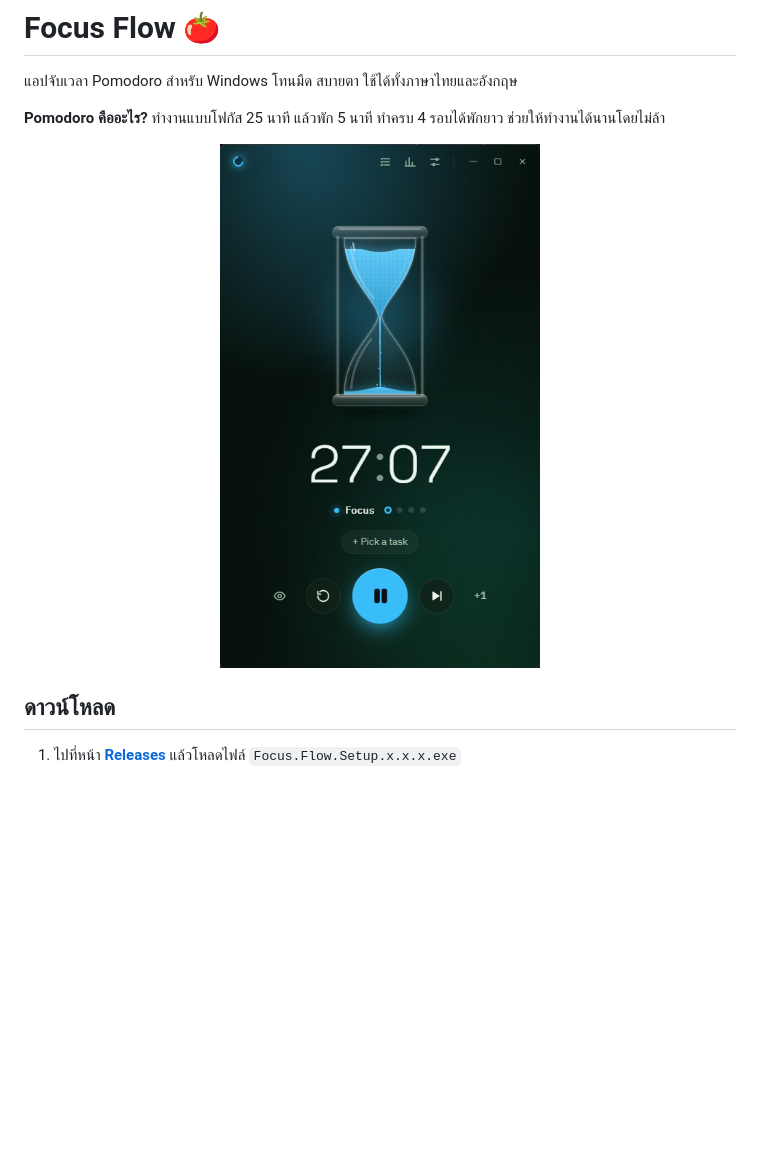
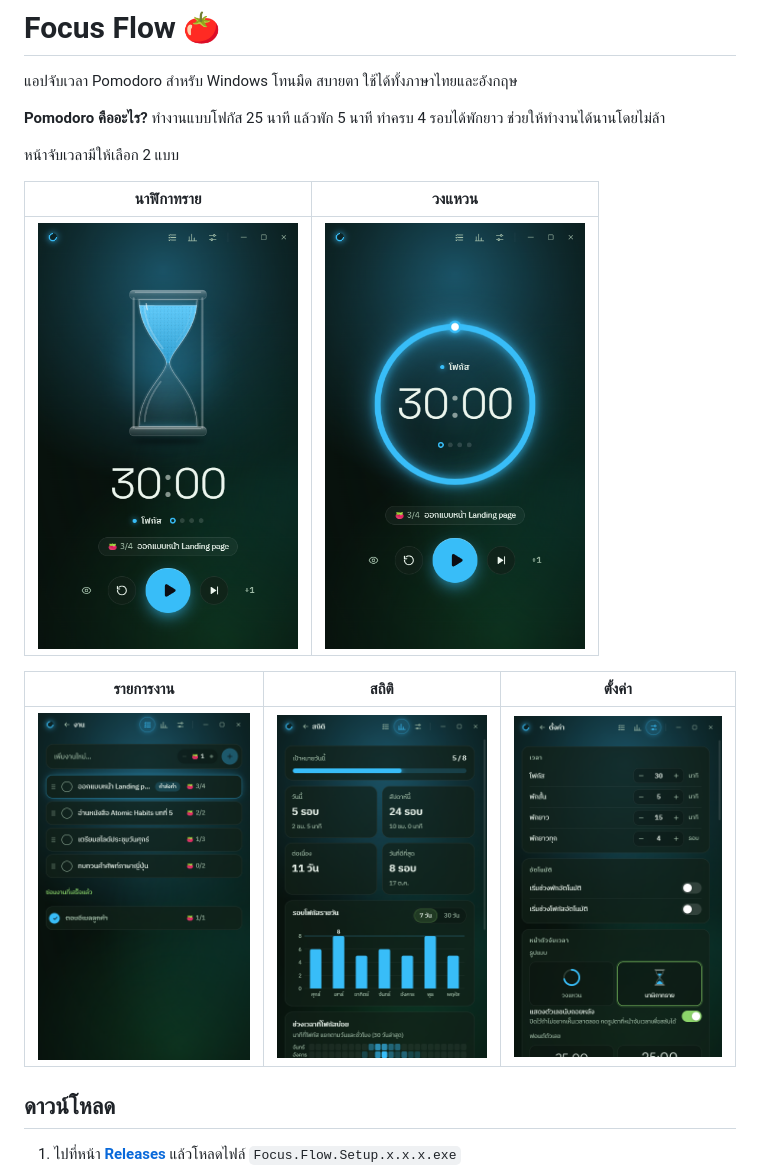
Before and after one commit to WansukkriW/focus-flow, a Markdown page: README.md, the part around the change. GitHub-like rendering; pictures changed too: docs/screenshots/focus-flow.png (deleted), docs/screenshots/settings-forest.png (added), docs/screenshots/stats-forest.png (added); blank space fills up the shorter version.

Commit message:
README: screenshots of both timer styles and all pages in the Forest theme

```diff
--- a/README.md
+++ b/README.md
@@ -4,7 +4,15 @@
 
 **Pomodoro คืออะไร?** ทำงานแบบโฟกัส 25 นาที แล้วพัก 5 นาที ทำครบ 4 รอบได้พักยาว ช่วยให้ทำงานได้นานโดยไม่ล้า
 
-<p align="center"><img src="docs/screenshots/focus-flow.png" width="320" alt="หน้าจับเวลาแบบนาฬิกาทราย"></p>
+หน้าจับเวลามีให้เลือก 2 แบบ
+
+| นาฬิกาทราย | วงแหวน |
+|:---:|:---:|
+| <img src="docs/screenshots/timer-hourglass.png" width="260" alt="หน้าจับเวลาแบบนาฬิกาทราย"> | <img src="docs/screenshots/timer-ring.png" width="260" alt="หน้าจับเวลาแบบวงแหวน"> |
+
+| รายการงาน | สถิติ | ตั้งค่า |
+|:---:|:---:|:---:|
+| <img src="docs/screenshots/tasks-forest.png" width="240" alt="หน้ารายการงาน"> | <img src="docs/screenshots/stats-forest.png" width="240" alt="หน้าสถิติ"> | <img src="docs/screenshots/settings-forest.png" width="240" alt="หน้าตั้งค่า"> |
 
 ## ดาวน์โหลด
 
```
